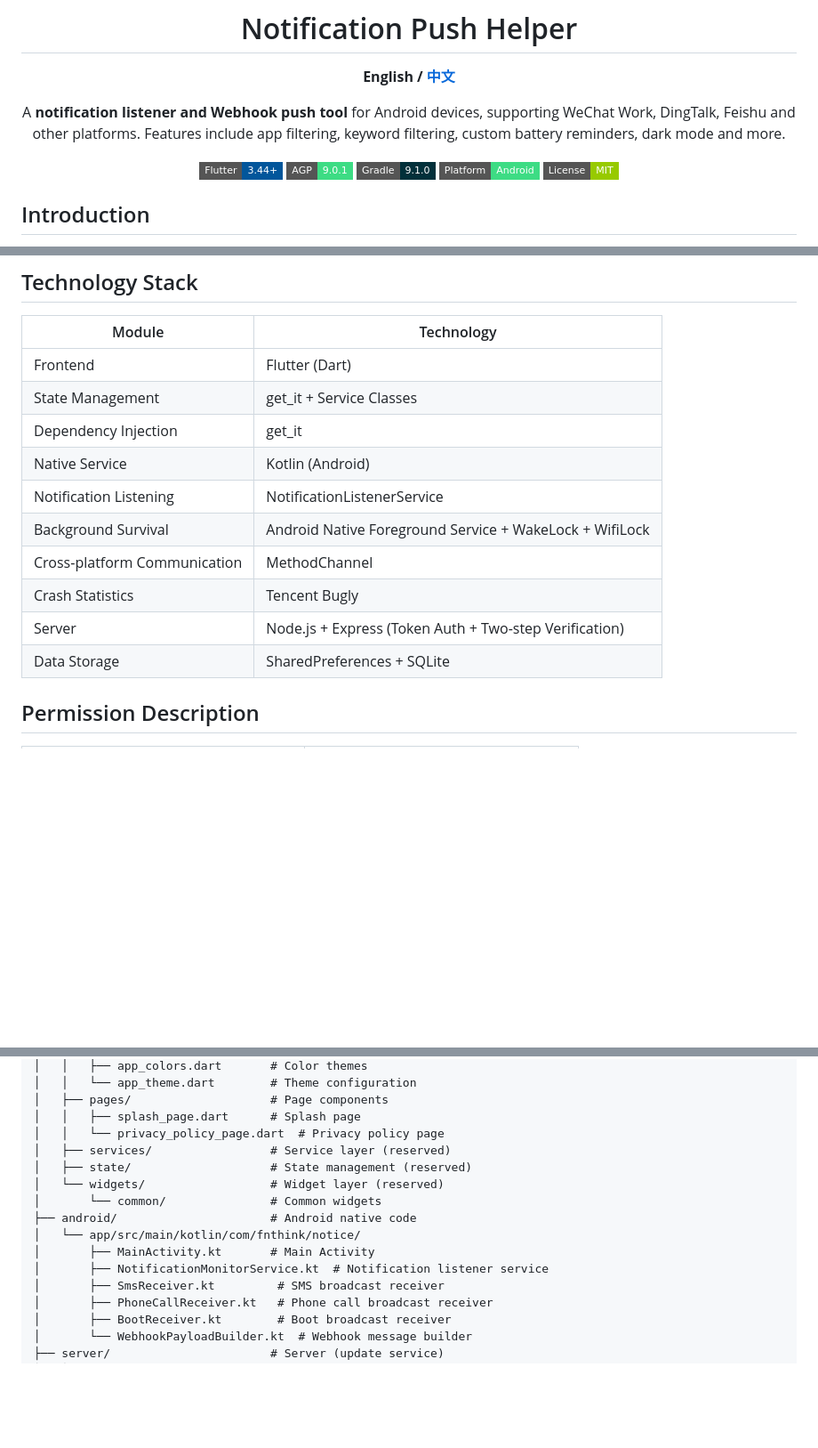
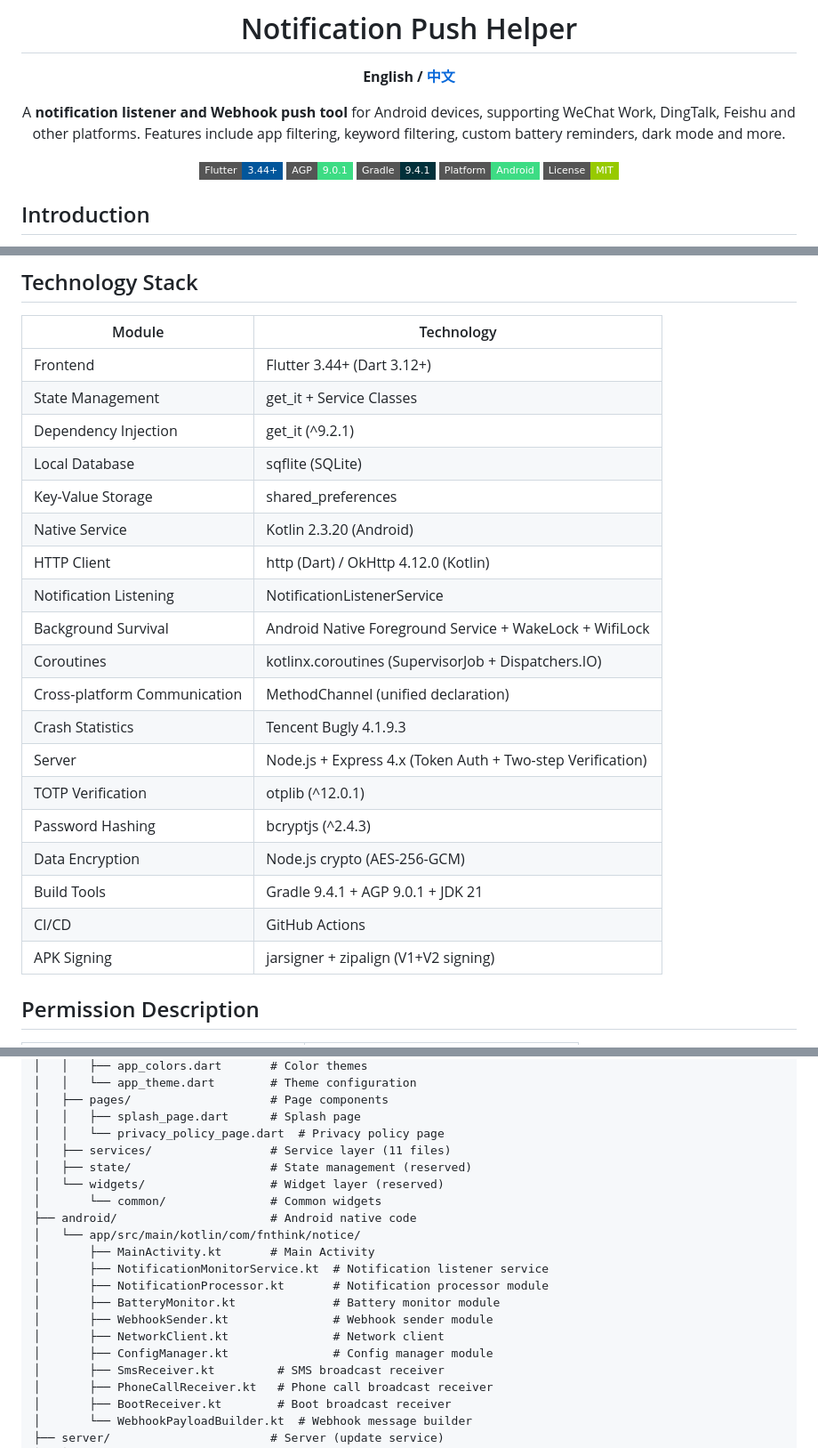
Before and after one commit to fnthinklevi/noticeTransmit, a Markdown page: README-en.md, 3 parts joined by grey strips. Shown at 89% size. Drawn GitHub-style; badges without logos; blank space fills up the shorter version.

```diff
--- a/README-en.md
+++ b/README-en.md
@@ -10,7 +10,7 @@ A **notification listener and Webhook push tool** for Android devices, supportin
 
 [![Flutter](https://img.shields.io/badge/Flutter-3.44+-02569B?style=flat-square&logo=flutter)](https://flutter.dev/)
 [![AGP](https://img.shields.io/badge/AGP-9.0.1-3DDC84?style=flat-square&logo=android)](https://developer.android.com/build/releases/gradle-plugin)
-[![Gradle](https://img.shields.io/badge/Gradle-9.1.0-02303A?style=flat-square&logo=gradle)](https://gradle.org/)
+[![Gradle](https://img.shields.io/badge/Gradle-9.4.1-02303A?style=flat-square&logo=gradle)](https://gradle.org/)
 [![Platform](https://img.shields.io/badge/Platform-Android-3DDC84?style=flat-square&logo=android)](#)
 [![License](https://img.shields.io/badge/License-MIT-green?style=flat-square)](#license)
 
@@ -59,16 +59,25 @@ Notification Push Helper is an Android application developed with Flutter that l
 
 | Module | Technology |
 |--------|------------|
-| Frontend | Flutter (Dart) |
+| Frontend | Flutter 3.44+ (Dart 3.12+) |
 | State Management | get_it + Service Classes |
-| Dependency Injection | get_it |
-| Native Service | Kotlin (Android) |
+| Dependency Injection | get_it (^9.2.1) |
+| Local Database | sqflite (SQLite) |
+| Key-Value Storage | shared_preferences |
+| Native Service | Kotlin 2.3.20 (Android) |
+| HTTP Client | http (Dart) / OkHttp 4.12.0 (Kotlin) |
 | Notification Listening | NotificationListenerService |
 | Background Survival | Android Native Foreground Service + WakeLock + WifiLock |
-| Cross-platform Communication | MethodChannel |
-| Crash Statistics | Tencent Bugly |
-| Server | Node.js + Express (Token Auth + Two-step Verification) |
-| Data Storage | SharedPreferences + SQLite |
+| Coroutines | kotlinx.coroutines (SupervisorJob + Dispatchers.IO) |
+| Cross-platform Communication | MethodChannel (unified declaration) |
+| Crash Statistics | Tencent Bugly 4.1.9.3 |
+| Server | Node.js + Express 4.x (Token Auth + Two-step Verification) |
+| TOTP Verification | otplib (^12.0.1) |
+| Password Hashing | bcryptjs (^2.4.3) |
+| Data Encryption | Node.js crypto (AES-256-GCM) |
+| Build Tools | Gradle 9.4.1 + AGP 9.0.1 + JDK 21 |
+| CI/CD | GitHub Actions |
+| APK Signing | jarsigner + zipalign (V1+V2 signing) |
 
 ## Permission Description
 
@@ -101,7 +110,7 @@ noticeTransmit/
 │   ├── pages/                    # Page components
 │   │   ├── splash_page.dart      # Splash page
 │   │   └── privacy_policy_page.dart  # Privacy policy page
-│   ├── services/                 # Service layer (reserved)
+│   ├── services/                 # Service layer (11 files)
 │   ├── state/                    # State management (reserved)
 │   └── widgets/                  # Widget layer (reserved)
 │       └── common/               # Common widgets
@@ -109,6 +118,11 @@ noticeTransmit/
 │   └── app/src/main/kotlin/com/fnthink/notice/
 │       ├── MainActivity.kt       # Main Activity
 │       ├── NotificationMonitorService.kt  # Notification listener service
+│       ├── NotificationProcessor.kt       # Notification processor module
+│       ├── BatteryMonitor.kt              # Battery monitor module
+│       ├── WebhookSender.kt               # Webhook sender module
+│       ├── NetworkClient.kt               # Network client
+│       ├── ConfigManager.kt               # Config manager module
 │       ├── SmsReceiver.kt         # SMS broadcast receiver
 │       ├── PhoneCallReceiver.kt   # Phone call broadcast receiver
 │       ├── BootReceiver.kt        # Boot broadcast receiver
```
Also changed, not shown: README.md (+27 -12 lines).
